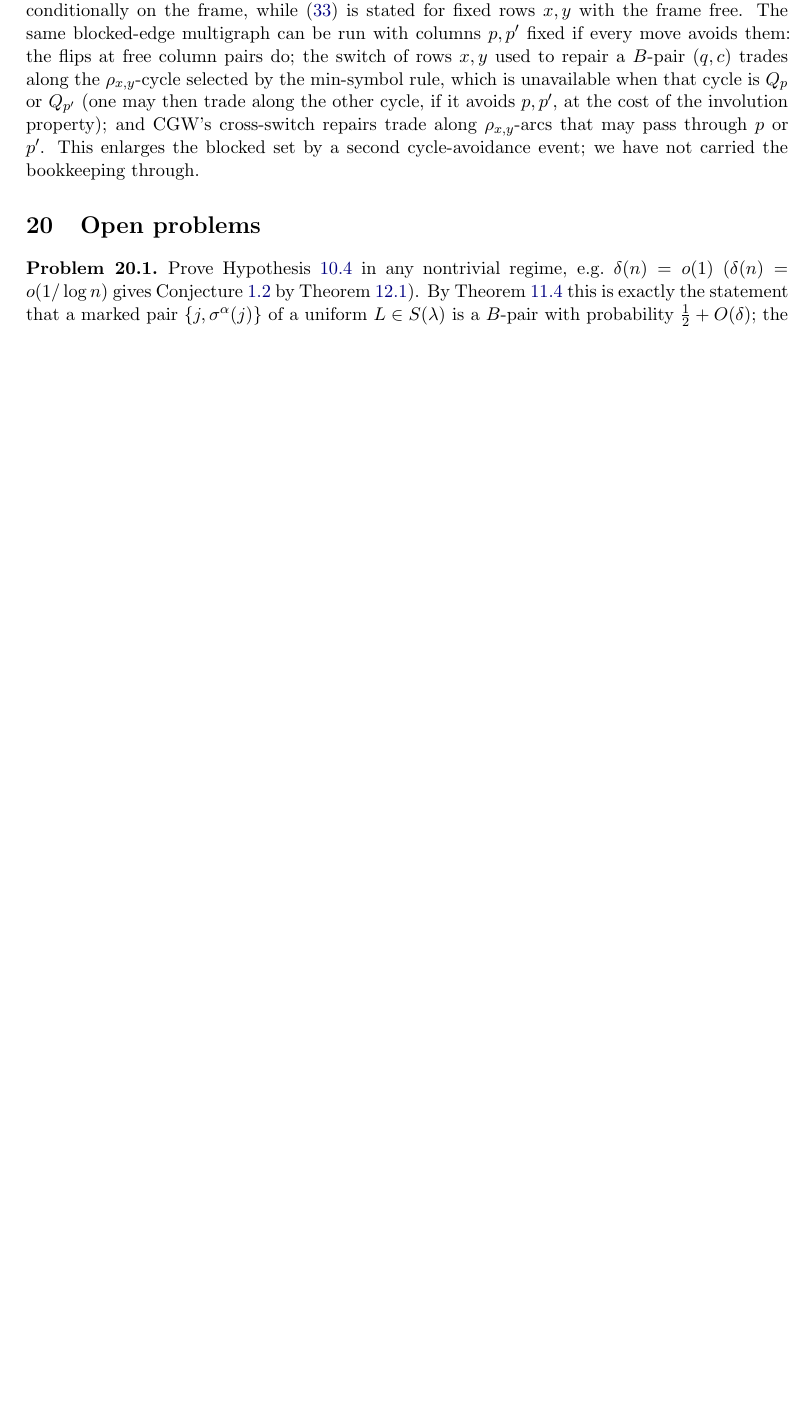
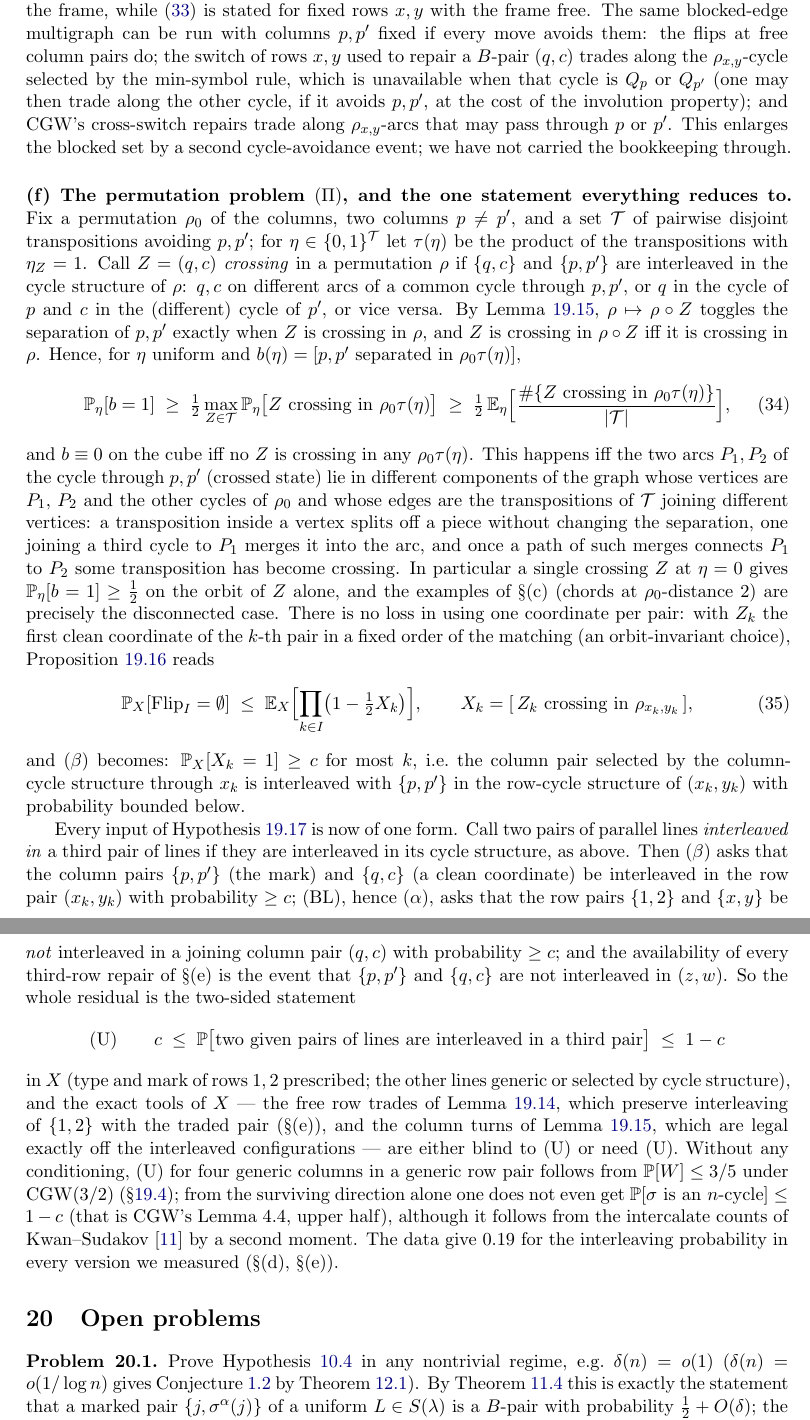
Before and after one commit to mkkinyon/cgw-conjecture, a LaTeX paper (second_row_notes.tex, which reads section_ladder_s13.tex): part of page 117 of 121 before the commit and two parts of pages 117 and 118 of 122 after it, the two joined at a grey line, cut so that both start at the same text, the shorter picture padded with empty space. Compiled offline with pdfLaTeX.

Commit message:
sec:orbit (f): permutation problem (Pi) with the block-graph characterization (both directions proved), one-coordinate form, the universal interleaving statement (U) with its unconditional exact form 1/3 A + 2B; referee fixes to (c),(d'),(f)
Co-Authored-By: Claude Fable 5.1 <noreply@anthropic.com>
Claude-Session: https://claude.ai/code/session_01CQqQRgww2SrSUzVrBSsHZ8

```diff
--- a/section_ladder_s13.tex
+++ b/section_ladder_s13.tex
@@ -1448,3 +1448,73 @@ involution property); and CGW's cross-switch repairs trade along
 $\rho_{x,y}$-arcs that may pass through $p$ or $p'$.  This enlarges
 the blocked set by a second cycle-avoidance event; we have not carried
 the bookkeeping through.
+
+\paragraph{(f) The permutation problem $(\Pi)$, and the one statement
+everything reduces to.}  Fix a permutation $\rho_0$ of the columns,
+two columns $p\ne p'$, and a set $\mathcal T$ of pairwise disjoint
+transpositions avoiding $p,p'$; for $\eta\in\{0,1\}^{\mathcal T}$ let
+$\tau(\eta)$ be the product of the transpositions with $\eta_Z=1$.
+Call $Z=(q,c)$ \emph{crossing} in a permutation $\rho$ if $\{q,c\}$ and
+$\{p,p'\}$ are interleaved in the cycle structure of $\rho$: $q,c$ on
+different arcs of a common cycle through $p,p'$, or $q$ in the cycle
+of $p$ and $c$ in the (different) cycle of $p'$, or vice versa.  By
+Lemma~\ref{lem:legalturn}, $\rho\mapsto\rho\circ Z$ toggles the
+separation of $p,p'$ exactly when $Z$ is crossing in $\rho$, and $Z$
+is crossing in $\rho\circ Z$ iff it is crossing in $\rho$.  Hence, for
+$\eta$ uniform and $b(\eta)=[p,p'\text{ separated in }\rho_0\tau(\eta)]$,
+\begin{equation}\label{eq:Pi}
+\Pr_\eta[b=1]\;\ge\;\tfrac12\max_{Z\in\mathcal T}\Pr_\eta\bigl[Z\text{ crossing in }\rho_0\tau(\eta)\bigr]
+\;\ge\;\tfrac12\,\E_\eta\Bigl[\frac{\#\{Z\text{ crossing in }\rho_0\tau(\eta)\}}{|\mathcal T|}\Bigr],
+\end{equation}
+and $b\equiv0$ on the cube iff no $Z$ is crossing in any
+$\rho_0\tau(\eta)$.  This happens iff the two arcs $P_1,P_2$ of the
+cycle through $p,p'$ (crossed state) lie in different components of
+the graph whose vertices are $P_1$, $P_2$ and the other cycles of
+$\rho_0$ and whose edges are the transpositions of $\mathcal T$ joining
+different vertices: a transposition inside a vertex splits off a
+piece without changing the separation, one joining a third cycle to
+$P_1$ merges it into the arc, and once a path of such merges connects
+$P_1$ to $P_2$ some transposition has become crossing.  In particular
+a single crossing $Z$ at $\eta=0$ gives $\Pr_\eta[b=1]\ge\tfrac12$ on
+the orbit of $Z$ alone, and the examples of \S(c) (chords at
+$\rho_0$-distance $2$) are precisely the disconnected case.  There is
+no loss in using one coordinate per pair: with $Z_k$ the first clean
+coordinate of the $k$-th pair in a fixed order of the matching (an
+orbit-invariant choice), Proposition~\ref{prop:orbit} reads
+\begin{equation}\label{eq:onecoord}
+\Pr_X[\mathrm{Flip}_I=\emptyset]\;\le\;\E_X\Bigl[\prod_{k\in I}\bigl(1-\tfrac12X_k\bigr)\Bigr],
+\qquad X_k=[\,Z_k\text{ crossing in }\rho_{x_k,y_k}\,],
+\end{equation}
+and $(\beta)$ becomes: $\Pr_X[X_k=1]\ge c$ for most $k$, i.e.\ the
+column pair selected by the column-cycle structure through $x_k$ is
+interleaved with $\{p,p'\}$ in the row-cycle structure of $(x_k,y_k)$
+with probability bounded below.
+
+Every input of Hypothesis~\ref{hyp:orbit} is now of one form.  Call two
+pairs of parallel lines \emph{interleaved in} a third pair of lines
+if they are interleaved in its cycle structure, as above.  Then
+$(\beta)$ asks that the column pairs $\{p,p'\}$ (the mark) and
+$\{q,c\}$ (a clean coordinate) be interleaved in the row pair
+$(x_k,y_k)$ with probability $\ge c$; (BL), hence $(\alpha)$, asks
+that the row pairs $\{1,2\}$ and $\{x,y\}$ be \emph{not} interleaved in
+a joining column pair $(q,c)$ with probability $\ge c$; and the
+availability of every third-row repair of \S(e) is the event that
+$\{p,p'\}$ and $\{q,c\}$ are not interleaved in $(z,w)$.  So the whole
+residual is the two-sided statement
+\[
+\textup{(U)}\qquad c\;\le\;\Pr\bigl[\text{two given pairs of lines are interleaved in a third pair}\bigr]\;\le\;1-c
+\]
+in $X$ (type and mark of rows $1,2$ prescribed; the other lines
+generic or selected by cycle structure), and the exact tools of $X$
+--- the free row trades of Lemma~\ref{lem:rowfair}, which preserve
+interleaving of $\{1,2\}$ with the traded pair (\S(e)), and the column
+turns of Lemma~\ref{lem:legalturn}, which are legal exactly off the
+interleaved configurations --- are either blind to (U) or need (U).
+Without any conditioning, (U) for four generic columns in a generic
+row pair follows from $\Pr[W]\le3/5$ under CGW($3/2$)
+(\S\ref{sec:crossspace}); from the surviving direction alone one does
+not even get $\Pr[\sigma\text{ is an $n$-cycle}]\le1-c$ (that is CGW's
+Lemma~4.4, upper half), although it follows from the intercalate
+counts of Kwan--Sudakov \cite{KS18} by a second moment.  The data give
+$0.19$ for the interleaving probability in every version we measured
+(\S(d), \S(e)).
```
Also changed, not shown: second_row_notes.pdf.
